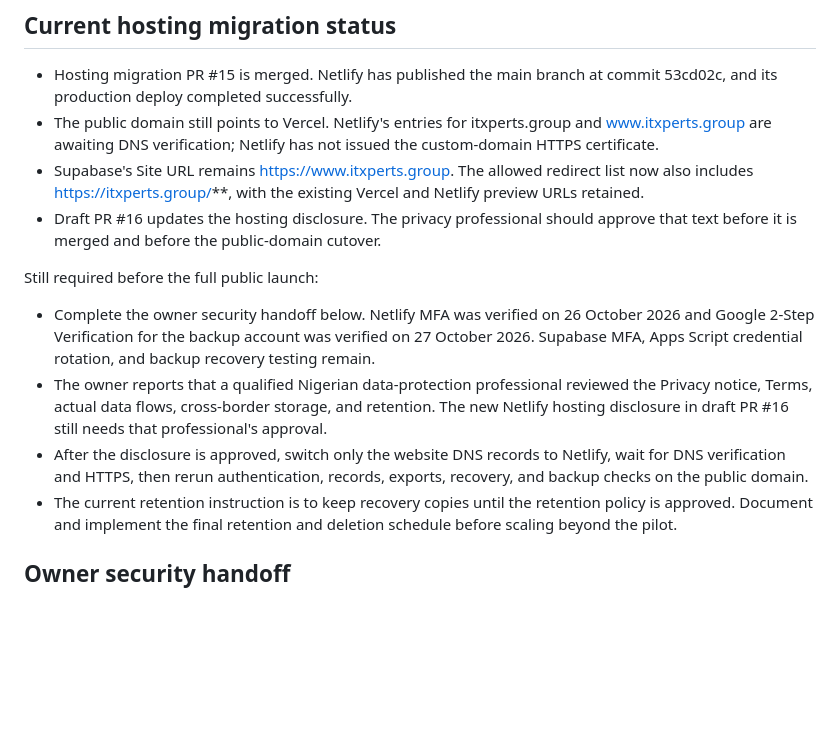
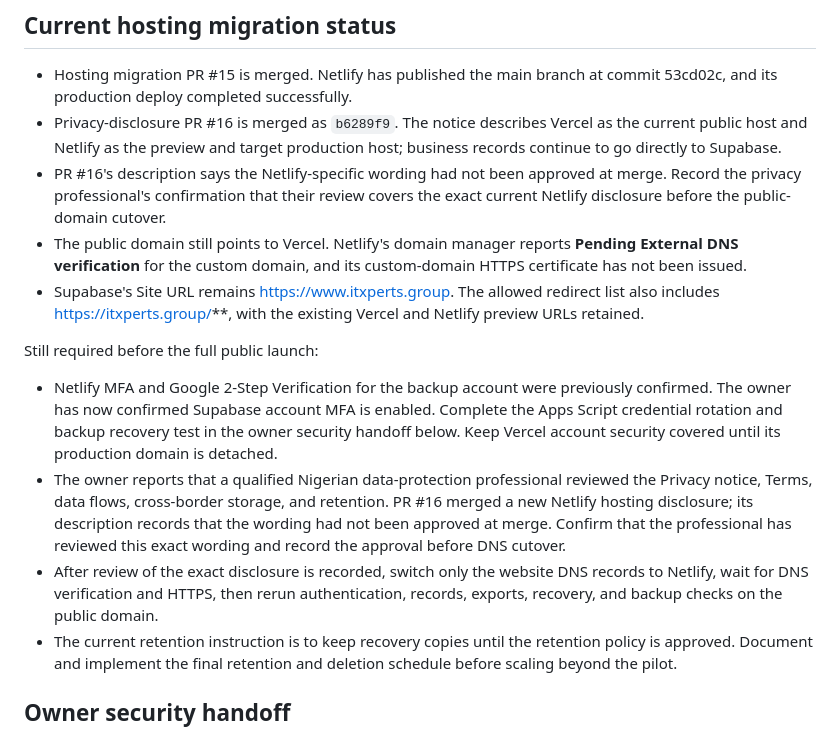
Before and after one commit to IT-Xperts01/it-xperts-business-assistant, a Markdown page: README.md, the part around the change. Rendered like a GitHub page; blank space fills up the shorter version.

Commit message:
docs: refresh launch status after privacy disclosure merge

```diff
--- a/README.md
+++ b/README.md
@@ -20,15 +20,16 @@ Completed:
 ## Current hosting migration status
 
 - Hosting migration PR #15 is merged. Netlify has published the main branch at commit 53cd02c, and its production deploy completed successfully.
-- The public domain still points to Vercel. Netlify's entries for itxperts.group and www.itxperts.group are awaiting DNS verification; Netlify has not issued the custom-domain HTTPS certificate.
-- Supabase's Site URL remains https://www.itxperts.group. The allowed redirect list now also includes https://itxperts.group/**, with the existing Vercel and Netlify preview URLs retained.
-- Draft PR #16 updates the hosting disclosure. The privacy professional should approve that text before it is merged and before the public-domain cutover.
+- Privacy-disclosure PR #16 is merged as `b6289f9`. The notice describes Vercel as the current public host and Netlify as the preview and target production host; business records continue to go directly to Supabase.
+- PR #16's description says the Netlify-specific wording had not been approved at merge. Record the privacy professional's confirmation that their review covers the exact current Netlify disclosure before the public-domain cutover.
+- The public domain still points to Vercel. Netlify's domain manager reports **Pending External DNS verification** for the custom domain, and its custom-domain HTTPS certificate has not been issued.
+- Supabase's Site URL remains https://www.itxperts.group. The allowed redirect list also includes https://itxperts.group/**, with the existing Vercel and Netlify preview URLs retained.
 
 Still required before the full public launch:
 
-- Complete the owner security handoff below. Netlify MFA was verified on 26 October 2026 and Google 2-Step Verification for the backup account was verified on 27 October 2026. Supabase MFA, Apps Script credential rotation, and backup recovery testing remain.
-- The owner reports that a qualified Nigerian data-protection professional reviewed the Privacy notice, Terms, actual data flows, cross-border storage, and retention. The new Netlify hosting disclosure in draft PR #16 still needs that professional's approval.
-- After the disclosure is approved, switch only the website DNS records to Netlify, wait for DNS verification and HTTPS, then rerun authentication, records, exports, recovery, and backup checks on the public domain.
+- Netlify MFA and Google 2-Step Verification for the backup account were previously confirmed. The owner has now confirmed Supabase account MFA is enabled. Complete the Apps Script credential rotation and backup recovery test in the owner security handoff below. Keep Vercel account security covered until its production domain is detached.
+- The owner reports that a qualified Nigerian data-protection professional reviewed the Privacy notice, Terms, data flows, cross-border storage, and retention. PR #16 merged a new Netlify hosting disclosure; its description records that the wording had not been approved at merge. Confirm that the professional has reviewed this exact wording and record the approval before DNS cutover.
+- After review of the exact disclosure is recorded, switch only the website DNS records to Netlify, wait for DNS verification and HTTPS, then rerun authentication, records, exports, recovery, and backup checks on the public domain.
 - The current retention instruction is to keep recovery copies until the retention policy is approved. Document and implement the final retention and deletion schedule before scaling beyond the pilot.
 
 ## Owner security handoff
```
